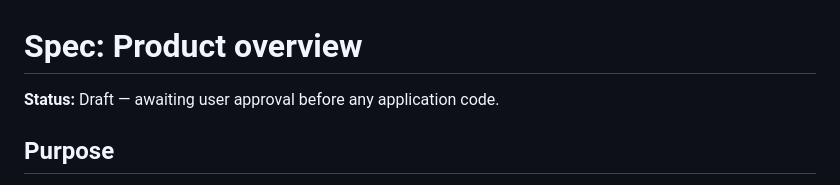
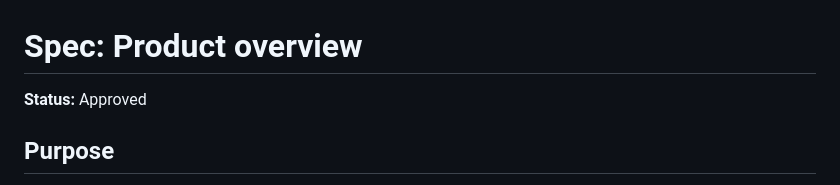
Before and after one commit to ilaydakaraduman/easy-exchange, a Markdown page: specs/00-overview.md, the part around the change. Drawn GitHub-style.

Commit message:
specs: mark 00-overview as Approved
Co-authored-by: Cursor <cursoragent@cursor.com>

```diff
--- a/specs/00-overview.md
+++ b/specs/00-overview.md
@@ -1,6 +1,6 @@
 # Spec: Product overview
 
-**Status:** Draft — awaiting user approval before any application code.
+**Status:** Approved
 
 ## Purpose
 
```
